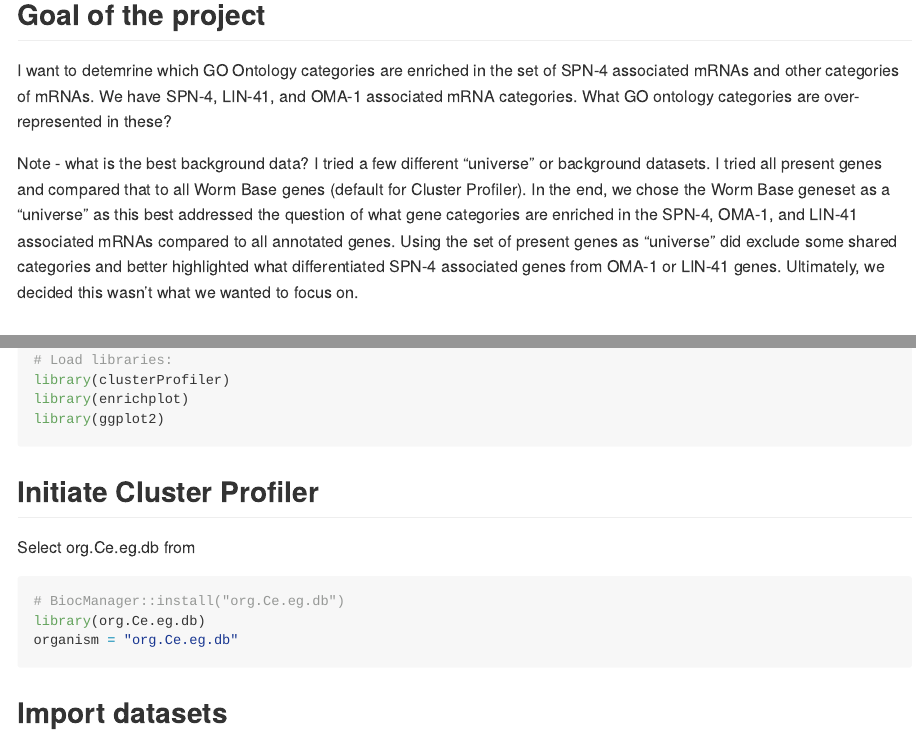
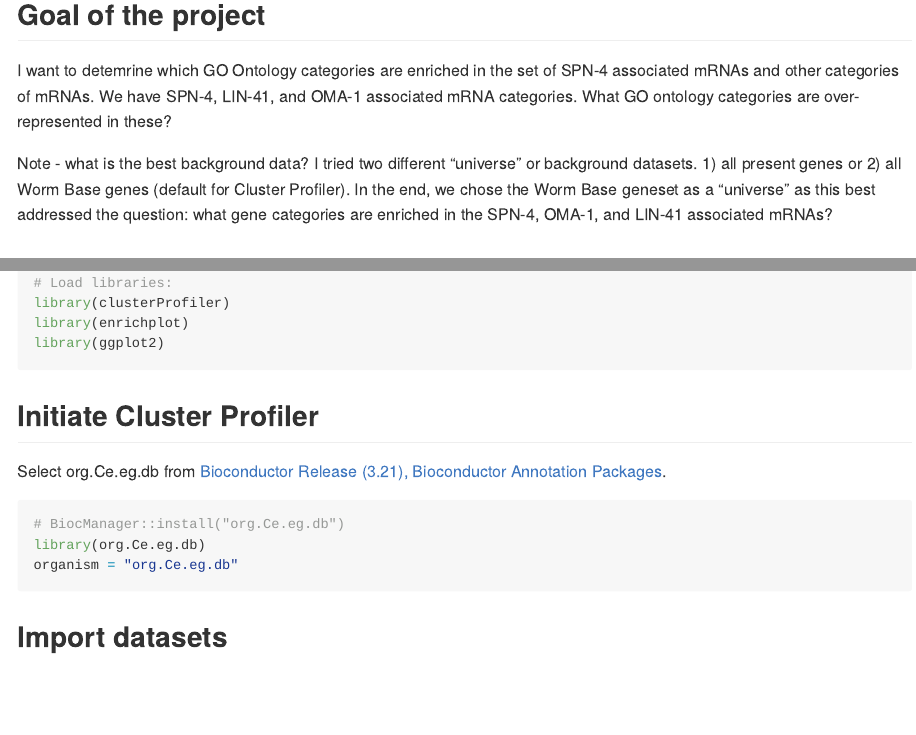
Before and after one commit to erinosb/SPN4_maternal_mRNA, an R Markdown document (03_GO_Ontology_Fig_S1/02_scripts/250714_GOontolog_SPN4_mRNAs.Rmd): the page in a window 1100 px wide, from 160 px down, and a second part further down, joined at a grey line. Rendered offline with R 4.5, knitr and Pandoc, with nearby package versions; some code elsewhere in the file could not run offline; long lines of code are wrapped; common packages that the code uses without loading them are loaded.

Commit message:
updates to ontology project

````diff
--- a/03_GO_Ontology_Fig_S1/02_scripts/250714_GOontolog_SPN4_mRNAs.Rmd
+++ b/03_GO_Ontology_Fig_S1/02_scripts/250714_GOontolog_SPN4_mRNAs.Rmd
@@ -9,7 +9,7 @@ output: github_document
 
 I want to detemrine which GO Ontology categories are enriched in the set of SPN-4 associated mRNAs and other categories of mRNAs. We have SPN-4, LIN-41, and OMA-1 associated mRNA categories. What GO ontology categories are over-represented in these?
 
-Note - what is the best background data? I tried a few different "universe" or background datasets. I tried all present genes and compared that to all Worm Base genes (default for Cluster Profiler). In the end, we chose the Worm Base geneset as a "universe" as this best addressed the question of what gene categories are enriched in the SPN-4, OMA-1, and LIN-41 associated mRNAs compared to all annotated genes. Using the set of present genes as "universe" did exclude some shared categories and better highlighted what differentiated SPN-4 associated genes from OMA-1 or LIN-41 genes. Ultimately, we decided this wasn't what we wanted to focus on.
+Note - what is the best background data? I tried two different “universe” or background datasets. 1) all present genes or 2) all Worm Base genes (default for Cluster Profiler). In the end, we chose the Worm Base geneset as a “universe” as this best addressed the question: what gene categories are enriched in the SPN-4, OMA-1, and LIN-41 associated mRNAs?
 
 ## Load modules
 
@@ -37,7 +37,7 @@ library(ggplot2)
 
 ## Initiate Cluster Profiler
 
-Select org.Ce.eg.db from
+Select org.Ce.eg.db from [Bioconductor Release (3.21), Bioconductor Annotation Packages](https://bioconductor.org/packages/3.21/data/annotation/).
 
 ```{r load_elegans, echo=TRUE, warning = FALSE, message = FALSE}
 
````
Also changed, not shown: 03_GO_Ontology_Fig_S1/02_scripts/250714_GOontolog_SPN4_mRNAs.Rmd (1 more changed lines), 1 other file.
